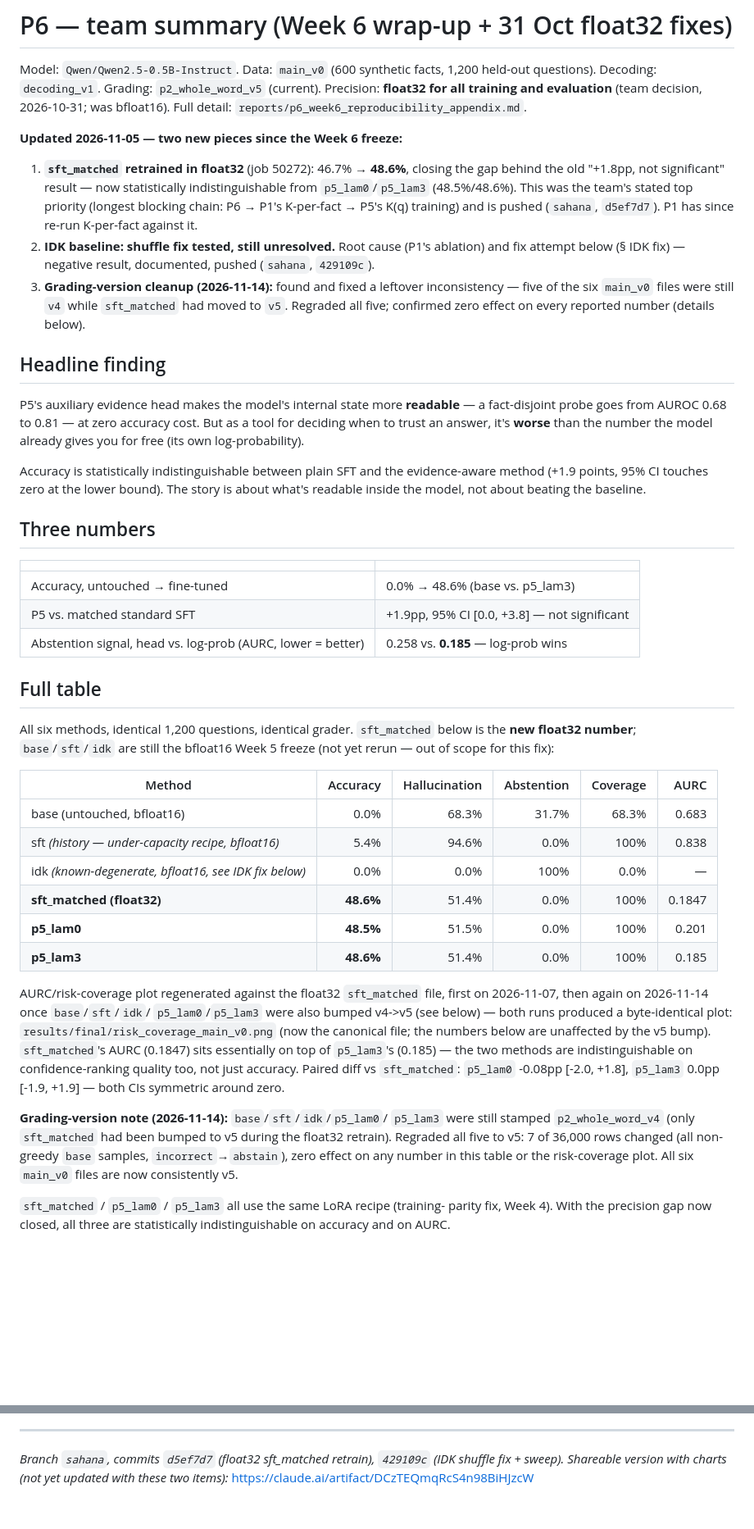
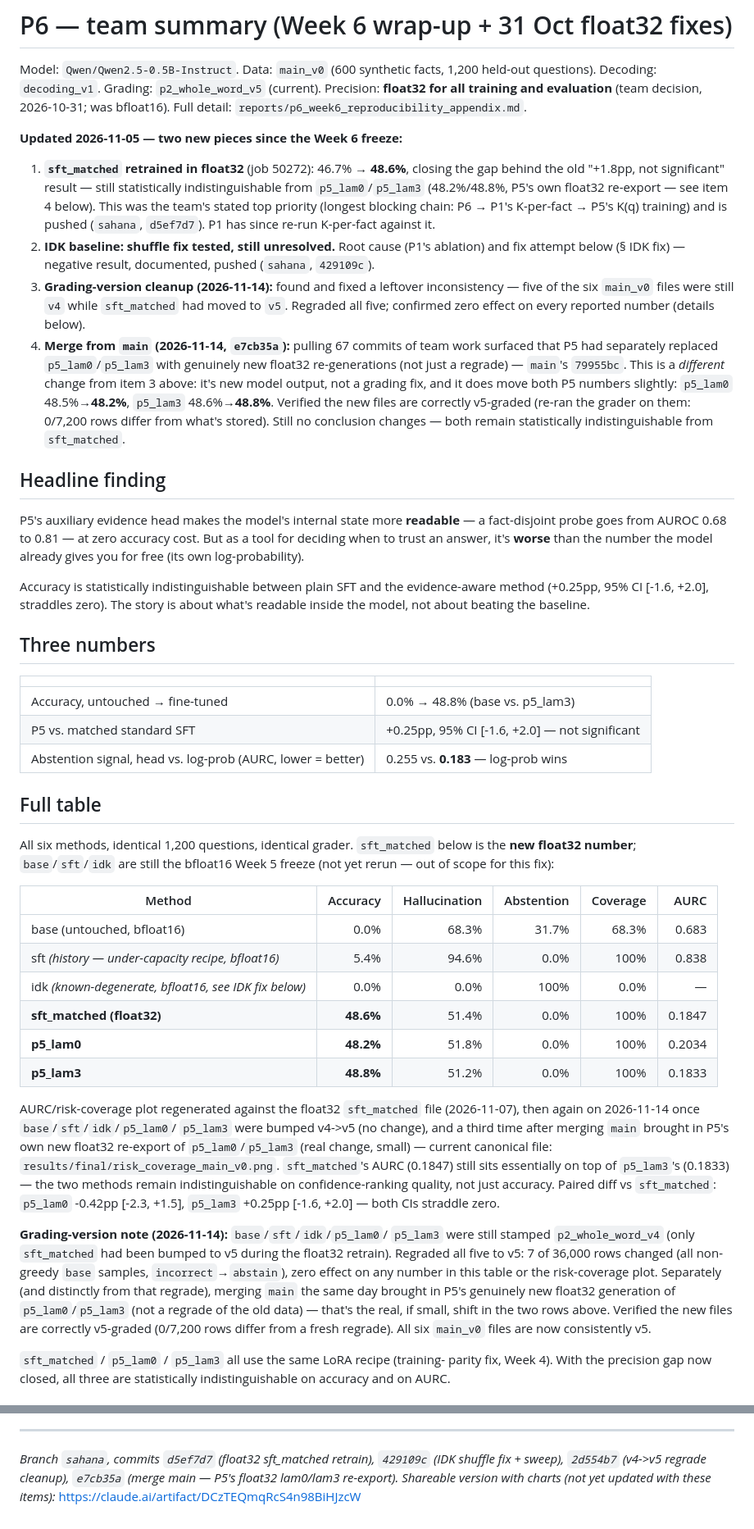
Before and after one commit to princechoudhary16/EpistemicLLM-, a Markdown page: reports/p6_team_summary.md, 2 parts joined by grey strips. Shown at 82% size. Drawn GitHub-style; blank space fills up the shorter version.

Commit message:
Resolve merge conflict in P5 files; update numbers for P5's float32 re-export
Merge of origin/main conflicted on results/raw/p5_main_v0_lam0_seed0.jsonl
and p5_main_v0_lam3_seed0.jsonl: main had replaced these with P5's own
genuinely new float32 re-generations (79955bc), while sahana had my v4->v5
in-place regrade of the old bfloat16 data. Took main's version (real new
data beats a regrade of stale data). Verified the new files are correctly
v5-graded (re-ran the grader: 0/7,200 rows differ from what's stored).

This is a different change from the v4->v5 regrade itself (2d554b7, which
was genuinely zero-effect) -- it's new model output, and it does move
numbers slightly: p5_lam0 48.5%->48.2%, p5_lam3 48.6%->48.8%, aux-head AURC
0.258->0.255. Still no conclusion changes (both remain statistically
indistinguishable from sft_matched).

Regenerated the canonical risk_coverage_main_v0.png against the merged
files. This made it diverge from the Week 5 bfloat16 table in
p6_week5_master_table.md, which is intentionally not re-edited post-freeze
-- restored the original bfloat16 plot under its own filename
(risk_coverage_main_v0_bfloat16_frozen.png, from c0209dc) so that frozen
table still embeds a plot consistent with its own numbers, and added a note
pointing to p6_team_summary.md for current float32 numbers.

Co-Authored-By: Claude Sonnet 5 <noreply@anthropic.com>

```diff
--- a/reports/p6_team_summary.md
+++ b/reports/p6_team_summary.md
@@ -8,11 +8,12 @@ decision, 2026-10-31; was bfloat16). Full detail:
 
 **Updated 2026-11-05 — two new pieces since the Week 6 freeze:**
 1. **`sft_matched` retrained in float32** (job 50272): 46.7% → **48.6%**,
-   closing the gap behind the old "+1.8pp, not significant" result — now
-   statistically indistinguishable from `p5_lam0`/`p5_lam3` (48.5%/48.6%).
-   This was the team's stated top priority (longest blocking chain: P6 →
-   P1's K-per-fact → P5's K(q) training) and is pushed (`sahana`, `d5ef7d7`).
-   P1 has since re-run K-per-fact against it.
+   closing the gap behind the old "+1.8pp, not significant" result — still
+   statistically indistinguishable from `p5_lam0`/`p5_lam3` (48.2%/48.8%,
+   P5's own float32 re-export — see item 4 below). This was the team's
+   stated top priority (longest blocking chain: P6 → P1's K-per-fact → P5's
+   K(q) training) and is pushed (`sahana`, `d5ef7d7`). P1 has since re-run
+   K-per-fact against it.
 2. **IDK baseline: shuffle fix tested, still unresolved.** Root cause (P1's
    ablation) and fix attempt below (§ IDK fix) — negative result, documented,
    pushed (`sahana`, `429109c`).
@@ -20,6 +21,15 @@ decision, 2026-10-31; was bfloat16). Full detail:
    inconsistency — five of the six `main_v0` files were still `v4` while
    `sft_matched` had moved to `v5`. Regraded all five; confirmed zero effect
    on every reported number (details below).
+4. **Merge from `main` (2026-11-14, `e7cb35a`):** pulling 67 commits of
+   team work surfaced that P5 had separately replaced `p5_lam0`/`p5_lam3`
+   with genuinely new float32 re-generations (not just a regrade) —
+   `main`'s `79955bc`. This is a *different* change from item 3 above: it's
+   new model output, not a grading fix, and it does move both P5 numbers
+   slightly: `p5_lam0` 48.5%→**48.2%**, `p5_lam3` 48.6%→**48.8%**. Verified
+   the new files are correctly v5-graded (re-ran the grader on them: 0/7,200
+   rows differ from what's stored). Still no conclusion changes — both
+   remain statistically indistinguishable from `sft_matched`.
 
 ## Headline finding
 
@@ -30,7 +40,7 @@ accuracy cost. But as a tool for deciding when to trust an answer, it's
 log-probability).
 
 Accuracy is statistically indistinguishable between plain SFT and the
-evidence-aware method (+1.9 points, 95% CI touches zero at the lower bound).
+evidence-aware method (+0.25pp, 95% CI [-1.6, +2.0], straddles zero).
 The story is about what's readable inside the model, not about beating the
 baseline.
 
@@ -38,9 +48,9 @@ baseline.
 
 | | |
 |---|---|
-| Accuracy, untouched → fine-tuned | 0.0% → 48.6% (base vs. p5_lam3) |
-| P5 vs. matched standard SFT | +1.9pp, 95% CI [0.0, +3.8] — not significant |
-| Abstention signal, head vs. log-prob (AURC, lower = better) | 0.258 vs. **0.185** — log-prob wins |
+| Accuracy, untouched → fine-tuned | 0.0% → 48.8% (base vs. p5_lam3) |
+| P5 vs. matched standard SFT | +0.25pp, 95% CI [-1.6, +2.0] — not significant |
+| Abstention signal, head vs. log-prob (AURC, lower = better) | 0.255 vs. **0.183** — log-prob wins |
 
 ## Full table
 
@@ -54,25 +64,30 @@ bfloat16 Week 5 freeze (not yet rerun — out of scope for this fix):
 | sft *(history — under-capacity recipe, bfloat16)* | 5.4% | 94.6% | 0.0% | 100% | 0.838 |
 | idk *(known-degenerate, bfloat16, see IDK fix below)* | 0.0% | 0.0% | 100% | 0.0% | — |
 | **sft_matched (float32)** | **48.6%** | 51.4% | 0.0% | 100% | 0.1847 |
-| **p5_lam0** | **48.5%** | 51.5% | 0.0% | 100% | 0.201 |
-| **p5_lam3** | **48.6%** | 51.4% | 0.0% | 100% | 0.185 |
+| **p5_lam0** | **48.2%** | 51.8% | 0.0% | 100% | 0.2034 |
+| **p5_lam3** | **48.8%** | 51.2% | 0.0% | 100% | 0.1833 |
 
-AURC/risk-coverage plot regenerated against the float32 `sft_matched` file,
-first on 2026-11-07, then again on 2026-11-14 once `base`/`sft`/`idk`/
-`p5_lam0`/`p5_lam3` were also bumped v4->v5 (see below) — both runs produced
-a byte-identical plot: `results/final/risk_coverage_main_v0.png` (now the
-canonical file; the numbers below are unaffected by the v5 bump).
-`sft_matched`'s AURC (0.1847) sits essentially on top of `p5_lam3`'s (0.185)
-— the two methods are indistinguishable on confidence-ranking quality too,
-not just accuracy. Paired diff vs `sft_matched`: `p5_lam0` -0.08pp [-2.0,
-+1.8], `p5_lam3` 0.0pp [-1.9, +1.9] — both CIs symmetric around zero.
+AURC/risk-coverage plot regenerated against the float32 `sft_matched` file
+(2026-11-07), then again on 2026-11-14 once `base`/`sft`/`idk`/`p5_lam0`/
+`p5_lam3` were bumped v4->v5 (no change), and a third time after merging
+`main` brought in P5's own new float32 re-export of `p5_lam0`/`p5_lam3`
+(real change, small) — current canonical file:
+`results/final/risk_coverage_main_v0.png`. `sft_matched`'s AURC (0.1847)
+still sits essentially on top of `p5_lam3`'s (0.1833) — the two methods
+remain indistinguishable on confidence-ranking quality, not just accuracy.
+Paired diff vs `sft_matched`: `p5_lam0` -0.42pp [-2.3, +1.5], `p5_lam3`
++0.25pp [-1.6, +2.0] — both CIs straddle zero.
 
 **Grading-version note (2026-11-14):** `base`/`sft`/`idk`/`p5_lam0`/
 `p5_lam3` were still stamped `p2_whole_word_v4` (only `sft_matched` had been
 bumped to v5 during the float32 retrain). Regraded all five to v5: 7 of
 36,000 rows changed (all non-greedy `base` samples, `incorrect`→`abstain`),
-zero effect on any number in this table or the risk-coverage plot. All six
-`main_v0` files are now consistently v5.
+zero effect on any number in this table or the risk-coverage plot. Separately
+(and distinctly from that regrade), merging `main` the same day brought in
+P5's genuinely new float32 generation of `p5_lam0`/`p5_lam3` (not a regrade
+of the old data) — that's the real, if small, shift in the two rows above.
+Verified the new files are correctly v5-graded (0/7,200 rows differ from a
+fresh regrade). All six `main_v0` files are now consistently v5.
 
 `sft_matched` / `p5_lam0` / `p5_lam3` all use the same LoRA recipe (training-
 parity fix, Week 4). With the precision gap now closed, all three are
@@ -145,5 +160,7 @@ Every P6-owned deliverable per `plan.md` §8 is complete: environment/metrics
 
 ---
 *Branch `sahana`, commits `d5ef7d7` (float32 sft_matched retrain), `429109c`
-(IDK shuffle fix + sweep). Shareable version with charts (not yet updated
-with these two items):* https://claude.ai/artifact/DCzTEQmqRcS4n98BiHJzcW
+(IDK shuffle fix + sweep), `2d554b7` (v4->v5 regrade cleanup), `e7cb35a`
+(merge main — P5's float32 lam0/lam3 re-export). Shareable version with
+charts (not yet updated with these items):*
+https://claude.ai/artifact/DCzTEQmqRcS4n98BiHJzcW
```
Also changed, not shown: reports/p6_week5_master_table.md (+23 -8 lines), results/final/risk_coverage_main_v0.png, results/final/risk_coverage_main_v0_bfloat16_frozen.png (added), 1 other file.
